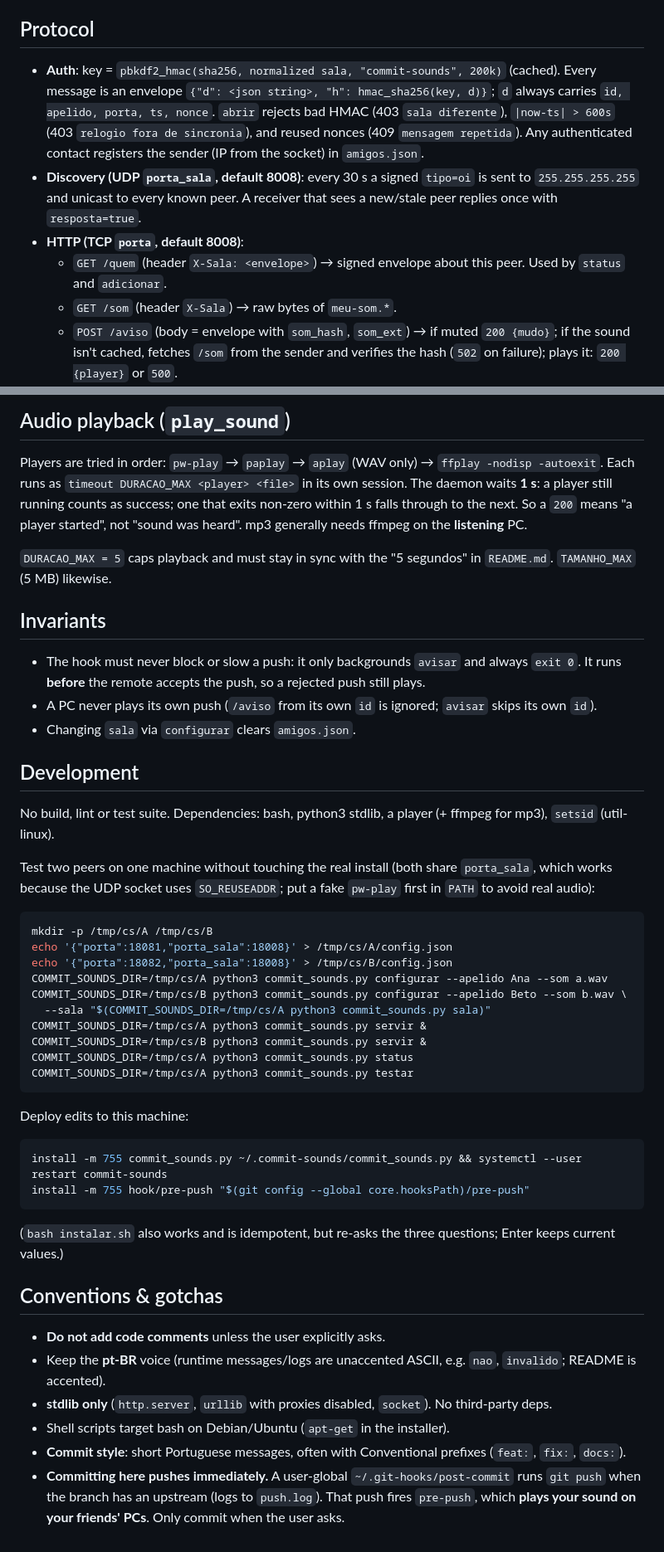
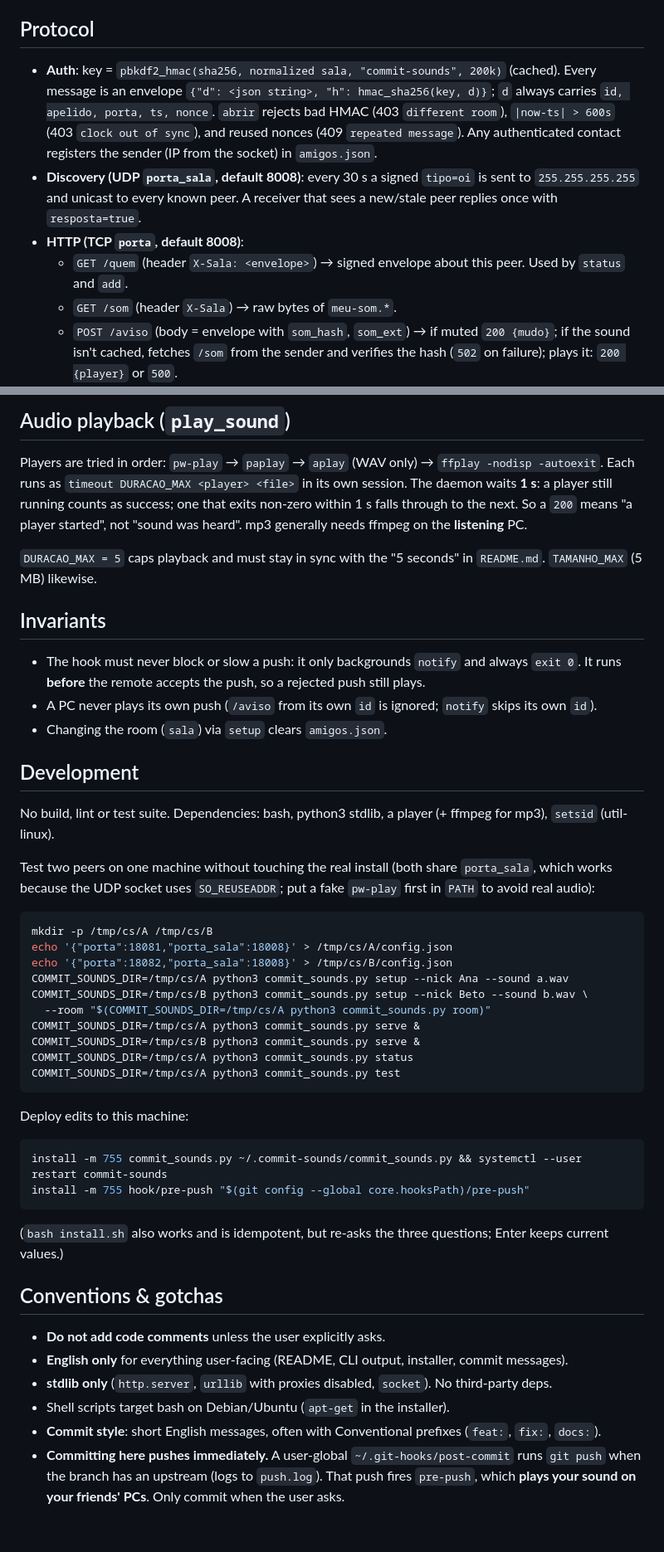
Before and after one commit to EduardoMilani8/commit-sounds, a Markdown page: CLAUDE.md, 2 parts joined by grey strips. Shown at 83% size. Drawn GitHub-style.

````diff
--- a/CLAUDE.md
+++ b/CLAUDE.md
@@ -33,10 +33,10 @@ This file provides guidance to Claude Code (claude.ai/code) when working with co
 
 ## Protocol
 
-- **Auth**: key = `pbkdf2_hmac(sha256, normalized sala, "commit-sounds", 200k)` (cached). Every message is an envelope `{"d": <json string>, "h": hmac_sha256(key, d)}`; `d` always carries `id, apelido, porta, ts, nonce`. `abrir` rejects bad HMAC (403 `sala diferente`), `|now-ts| > 600s` (403 `relogio fora de sincronia`), and reused nonces (409 `mensagem repetida`). Any authenticated contact registers the sender (IP from the socket) in `amigos.json`.
+- **Auth**: key = `pbkdf2_hmac(sha256, normalized sala, "commit-sounds", 200k)` (cached). Every message is an envelope `{"d": <json string>, "h": hmac_sha256(key, d)}`; `d` always carries `id, apelido, porta, ts, nonce`. `abrir` rejects bad HMAC (403 `different room`), `|now-ts| > 600s` (403 `clock out of sync`), and reused nonces (409 `repeated message`). Any authenticated contact registers the sender (IP from the socket) in `amigos.json`.
 - **Discovery (UDP `porta_sala`, default 8008)**: every 30 s a signed `tipo=oi` is sent to `255.255.255.255` and unicast to every known peer. A receiver that sees a new/stale peer replies once with `resposta=true`.
 - **HTTP (TCP `porta`, default 8008)**:
-  - `GET /quem` (header `X-Sala: <envelope>`) → signed envelope about this peer. Used by `status` and `adicionar`.
+  - `GET /quem` (header `X-Sala: <envelope>`) → signed envelope about this peer. Used by `status` and `add`.
   - `GET /som` (header `X-Sala`) → raw bytes of `meu-som.*`.
   - `POST /aviso` (body = envelope with `som_hash`, `som_ext`) → if muted `200 {mudo}`; if the sound isn't cached, fetches `/som` from the sender and verifies the hash (`502` on failure); plays it: `200 {player}` or `500`.
 - The sender builds **one** aviso envelope and posts it to every peer in parallel, so a peer reachable at two stale addresses plays once (the second gets 409).
@@ -45,13 +45,13 @@ This file provides guidance to Claude Code (claude.ai/code) when working with co
 
 Players are tried in order: `pw-play` → `paplay` → `aplay` (WAV only) → `ffplay -nodisp -autoexit`. Each runs as `timeout DURACAO_MAX <player> <file>` in its own session. The daemon waits **1 s**: a player still running counts as success; one that exits non-zero within 1 s falls through to the next. So a `200` means "a player started", not "sound was heard". mp3 generally needs ffmpeg on the **listening** PC.
 
-`DURACAO_MAX = 5` caps playback and must stay in sync with the "5 segundos" in `README.md`. `TAMANHO_MAX` (5 MB) likewise.
+`DURACAO_MAX = 5` caps playback and must stay in sync with the "5 seconds" in `README.md`. `TAMANHO_MAX` (5 MB) likewise.
 
 ## Invariants
 
-- The hook must never block or slow a push: it only backgrounds `avisar` and always `exit 0`. It runs **before** the remote accepts the push, so a rejected push still plays.
-- A PC never plays its own push (`/aviso` from its own `id` is ignored; `avisar` skips its own `id`).
-- Changing `sala` via `configurar` clears `amigos.json`.
+- The hook must never block or slow a push: it only backgrounds `notify` and always `exit 0`. It runs **before** the remote accepts the push, so a rejected push still plays.
+- A PC never plays its own push (`/aviso` from its own `id` is ignored; `notify` skips its own `id`).
+- Changing the room (`sala`) via `setup` clears `amigos.json`.
 
 ## Development
 
@@ -63,13 +63,13 @@ Test two peers on one machine without touching the real install (both share `por
 mkdir -p /tmp/cs/A /tmp/cs/B
 echo '{"porta":18081,"porta_sala":18008}' > /tmp/cs/A/config.json
 echo '{"porta":18082,"porta_sala":18008}' > /tmp/cs/B/config.json
-COMMIT_SOUNDS_DIR=/tmp/cs/A python3 commit_sounds.py configurar --apelido Ana --som a.wav
-COMMIT_SOUNDS_DIR=/tmp/cs/B python3 commit_sounds.py configurar --apelido Beto --som b.wav \
-  --sala "$(COMMIT_SOUNDS_DIR=/tmp/cs/A python3 commit_sounds.py sala)"
-COMMIT_SOUNDS_DIR=/tmp/cs/A python3 commit_sounds.py servir &
-COMMIT_SOUNDS_DIR=/tmp/cs/B python3 commit_sounds.py servir &
+COMMIT_SOUNDS_DIR=/tmp/cs/A python3 commit_sounds.py setup --nick Ana --sound a.wav
+COMMIT_SOUNDS_DIR=/tmp/cs/B python3 commit_sounds.py setup --nick Beto --sound b.wav \
+  --room "$(COMMIT_SOUNDS_DIR=/tmp/cs/A python3 commit_sounds.py room)"
+COMMIT_SOUNDS_DIR=/tmp/cs/A python3 commit_sounds.py serve &
+COMMIT_SOUNDS_DIR=/tmp/cs/B python3 commit_sounds.py serve &
 COMMIT_SOUNDS_DIR=/tmp/cs/A python3 commit_sounds.py status
-COMMIT_SOUNDS_DIR=/tmp/cs/A python3 commit_sounds.py testar
+COMMIT_SOUNDS_DIR=/tmp/cs/A python3 commit_sounds.py test
 ```
 
 Deploy edits to this machine:
@@ -79,13 +79,13 @@ install -m 755 commit_sounds.py ~/.commit-sounds/commit_sounds.py && systemctl -
 install -m 755 hook/pre-push "$(git config --global core.hooksPath)/pre-push"
 ```
 
-(`bash instalar.sh` also works and is idempotent, but re-asks the three questions; Enter keeps current values.)
+(`bash install.sh` also works and is idempotent, but re-asks the three questions; Enter keeps current values.)
 
 ## Conventions & gotchas
 
 - **Do not add code comments** unless the user explicitly asks.
-- Keep the **pt-BR** voice (runtime messages/logs are unaccented ASCII, e.g. `nao`, `invalido`; README is accented).
+- **English only** for everything user-facing (README, CLI output, installer, commit messages).
 - **stdlib only** (`http.server`, `urllib` with proxies disabled, `socket`). No third-party deps.
 - Shell scripts target bash on Debian/Ubuntu (`apt-get` in the installer).
-- **Commit style**: short Portuguese messages, often with Conventional prefixes (`feat:`, `fix:`, `docs:`).
+- **Commit style**: short English messages, often with Conventional prefixes (`feat:`, `fix:`, `docs:`).
 - **Committing here pushes immediately.** A user-global `~/.git-hooks/post-commit` runs `git push` when the branch has an upstream (logs to `push.log`). That push fires `pre-push`, which **plays your sound on your friends' PCs**. Only commit when the user asks.
````
Also changed, not shown: other parts of CLAUDE.md (+6 -6 lines), README.md (+66 -66 lines), docs/demo.gif (added), 4 other files.
